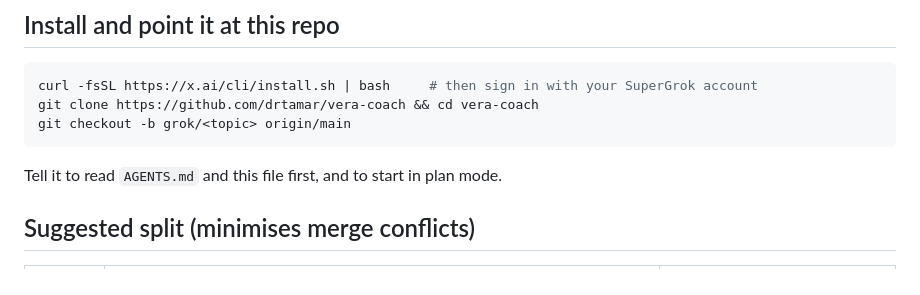
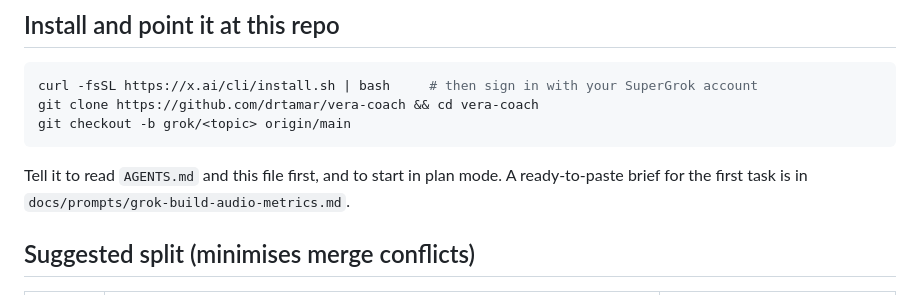
Before and after one commit to drtamar/vera-coach, a Markdown page: docs/GROK_HANDOFF.md, the part around the change. GitHub-like rendering.

````diff
--- a/docs/GROK_HANDOFF.md
+++ b/docs/GROK_HANDOFF.md
@@ -24,6 +24,7 @@ git clone https://github.com/drtamar/vera-coach && cd vera-coach
 git checkout -b grok/<topic> origin/main
 ```
 Tell it to read `AGENTS.md` and this file first, and to start in plan mode.
+A ready-to-paste brief for the first task is in `docs/prompts/grok-build-audio-metrics.md`.
 
 ## Suggested split (minimises merge conflicts)
 | Owner | Work | Files it touches |
````
Also changed, not shown: docs/prompts/grok-build-audio-metrics.md (added, +99 -0 lines).
